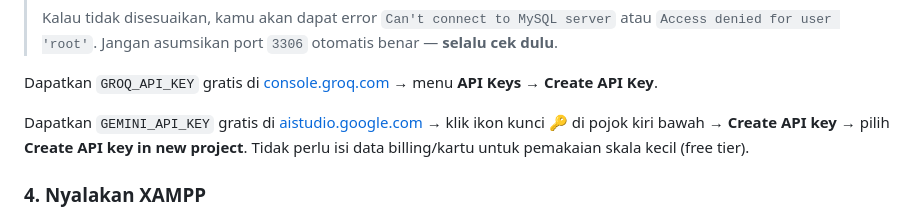
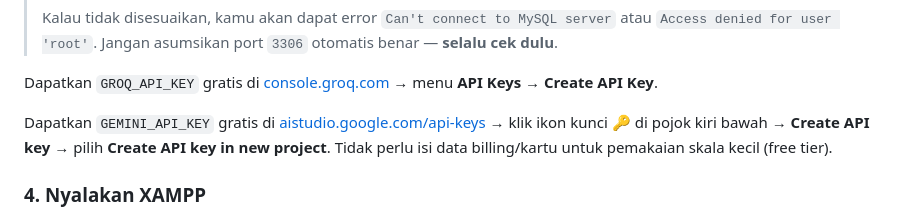
Before and after one commit to Amaliahratu24/tajwid-rag, a Markdown page: README.md, the part around the change. Drawn GitHub-style.

```diff
--- a/README.md
+++ b/README.md
@@ -109,7 +109,7 @@ GEMINI_API_KEY=isi_dengan_api_key_gemini_kamu
 Dapatkan `GROQ_API_KEY` gratis di [console.groq.com](https://console.groq.com)
 → menu **API Keys** → **Create API Key**.
 
-Dapatkan `GEMINI_API_KEY` gratis di [aistudio.google.com](https://aistudio.google.com)
+Dapatkan `GEMINI_API_KEY` gratis di [aistudio.google.com/api-keys](https://aistudio.google.com/api-keys)
 → klik ikon kunci 🔑 di pojok kiri bawah → **Create API key** → pilih
 **Create API key in new project**. Tidak perlu isi data billing/kartu untuk
 pemakaian skala kecil (free tier).
```
